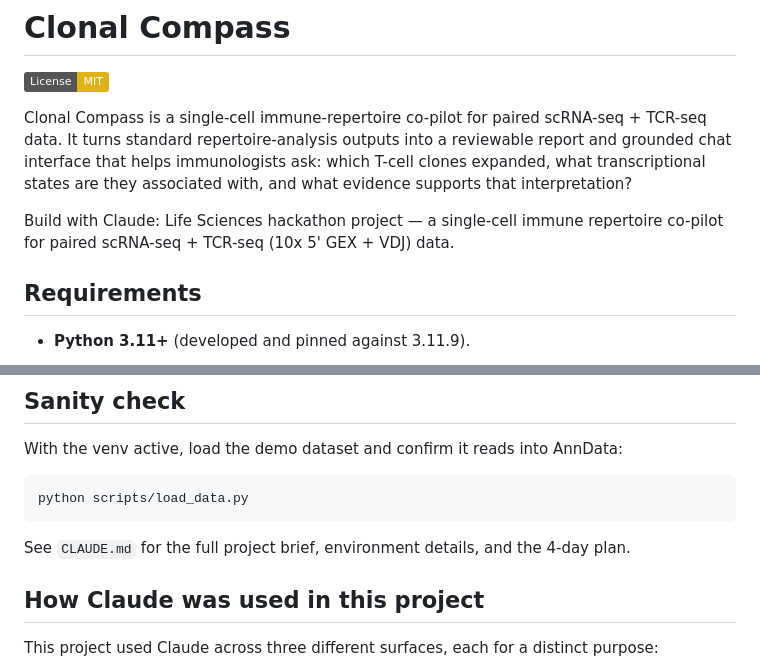
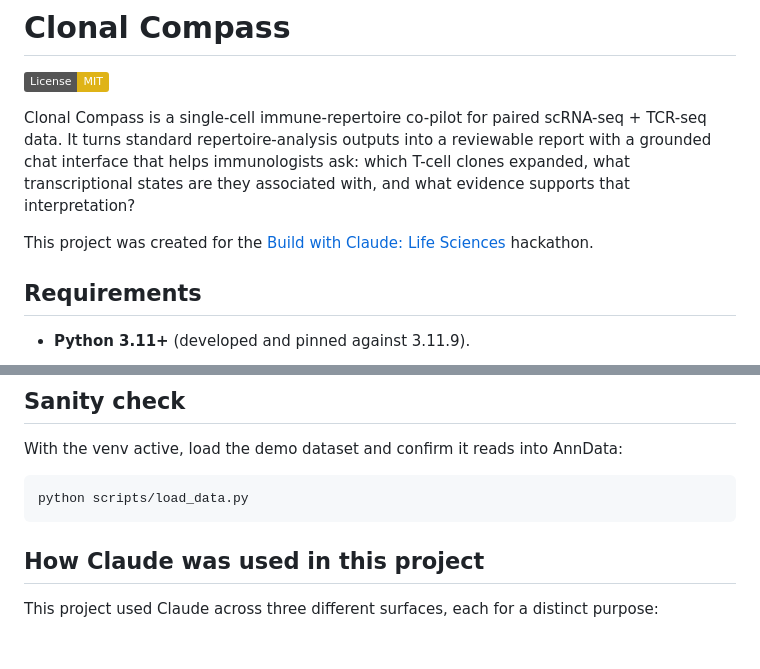
Before and after one commit to twhetzel/clonal-compass, a Markdown page: README.md, 2 parts joined by grey strips. Drawn GitHub-style; badges without logos; blank space fills up the shorter version.

Commit message:
update description

````diff
--- a/README.md
+++ b/README.md
@@ -4,12 +4,11 @@
 
 Clonal Compass is a single-cell immune-repertoire co-pilot for
 paired scRNA-seq + TCR-seq data. It turns standard repertoire-analysis outputs
-into a reviewable report and grounded chat interface that helps immunologists
+into a reviewable report with a grounded chat interface that helps immunologists
 ask: which T-cell clones expanded, what transcriptional states are they
 associated with, and what evidence supports that interpretation?
 
-Build with Claude: Life Sciences hackathon project — a single-cell immune
-repertoire co-pilot for paired scRNA-seq + TCR-seq (10x 5' GEX + VDJ) data.
+This project was created for the [Build with Claude: Life Sciences](https://cerebralvalley.ai/e/built-with-claude-life-sciences) hackathon.
 
 ## Requirements
 
@@ -53,9 +52,6 @@ With the venv active, load the demo dataset and confirm it reads into AnnData:
 python scripts/load_data.py
 ```
 
-See `CLAUDE.md` for the full project brief, environment details, and the
-4-day plan.
-
 
 ## How Claude was used in this project
 This project used Claude across three different surfaces, each for a distinct purpose:
````
